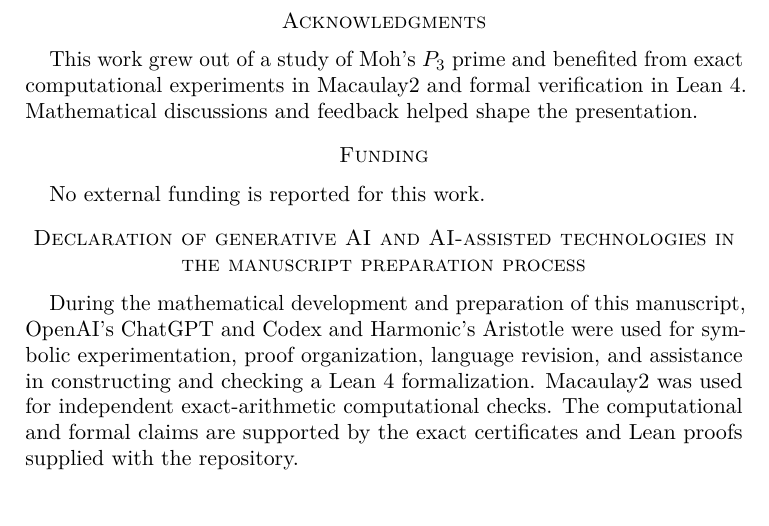
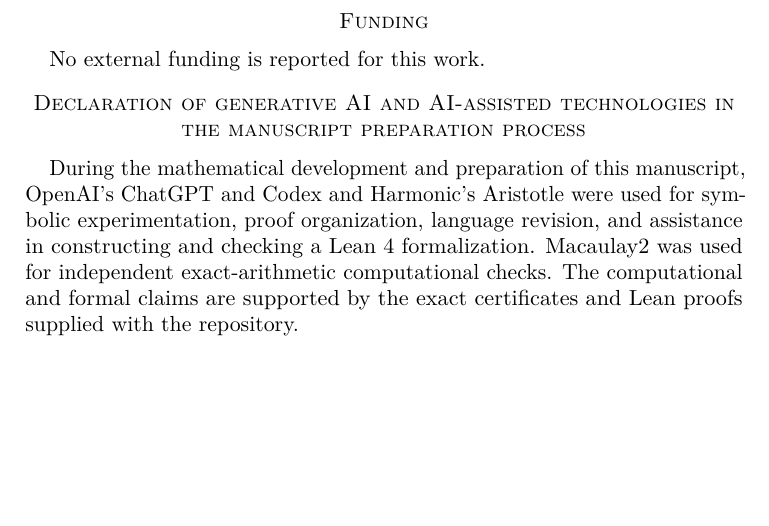
Before and after one commit to GrgAakash/moh-p3-set-theoretic-complete-intersection, a LaTeX paper (paper/Moh_P3_global.tex): part of page 8 of 9, cut at the place of the change. Compiled offline with pdfLaTeX.

Commit message:
Remove manuscript acknowledgments

```diff
--- a/paper/Moh_P3_global.tex
+++ b/paper/Moh_P3_global.tex
@@ -395,9 +395,6 @@
 
 \clearpage
 \thispagestyle{plain}
-\section*{Acknowledgments}
-This work grew out of a study of Moh's $P_3$ prime and benefited from exact computational experiments in Macaulay2 and formal verification in Lean~4.  Mathematical discussions and feedback helped shape the presentation.
-
 \section*{Funding}
 No external funding is reported for this work.
 
```
Also changed, not shown: paper/Moh_P3_global.pdf.
